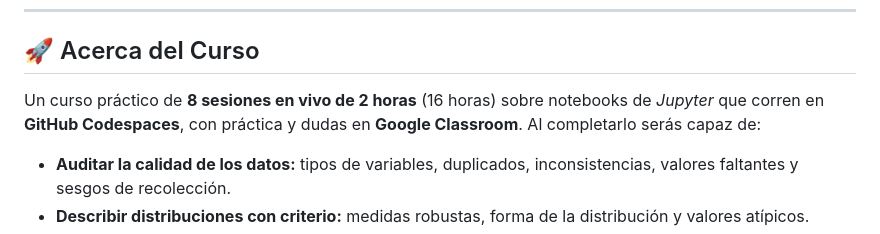
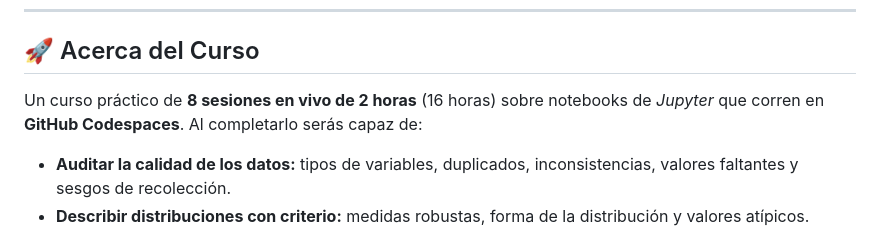
Before and after one commit to PythonistaMX/py401, a Markdown page: README.md, the part around the change. Rendered like a GitHub page.

Commit message:
README: la descripción del curso ya no menciona Google Classroom

```diff
--- a/README.md
+++ b/README.md
@@ -27,7 +27,7 @@ Este curso asume conocimiento previo de *Python* y nociones básicas de *NumPy*
 
 ## 🚀 Acerca del Curso
 
-Un curso práctico de **8 sesiones en vivo de 2 horas** (16 horas) sobre notebooks de *Jupyter* que corren en **GitHub Codespaces**, con práctica y dudas en **Google Classroom**. Al completarlo serás capaz de:
+Un curso práctico de **8 sesiones en vivo de 2 horas** (16 horas) sobre notebooks de *Jupyter* que corren en **GitHub Codespaces**. Al completarlo serás capaz de:
 
 * **Auditar la calidad de los datos:** tipos de variables, duplicados, inconsistencias, valores faltantes y sesgos de recolección.
 * **Describir distribuciones con criterio:** medidas robustas, forma de la distribución y valores atípicos.
```
